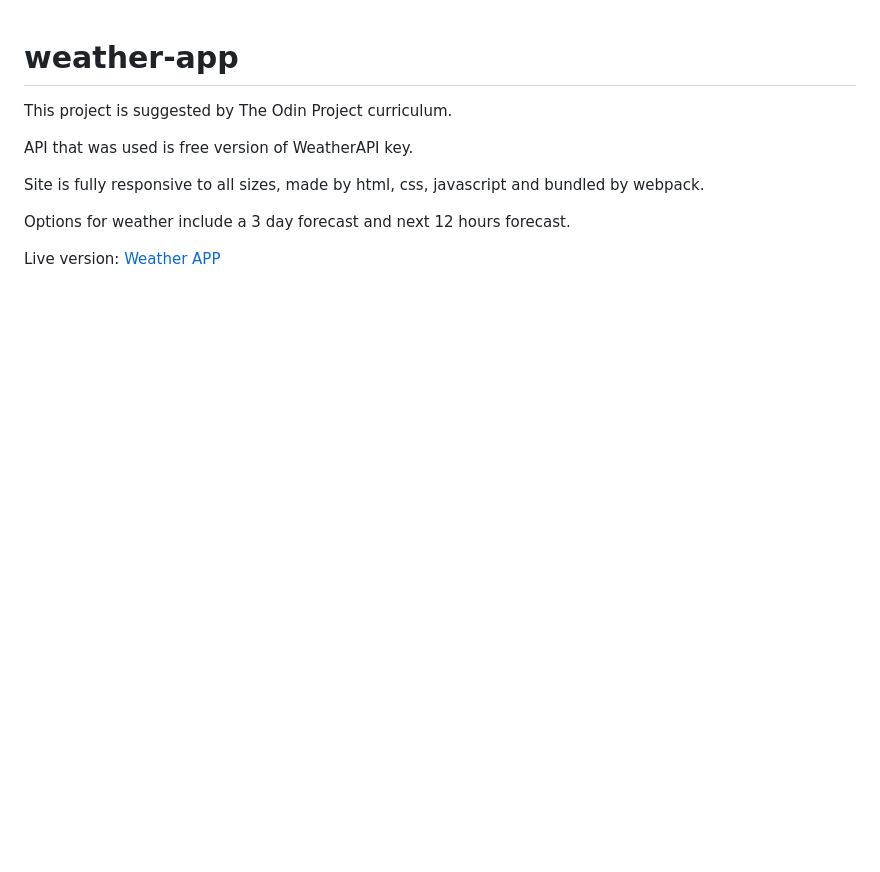
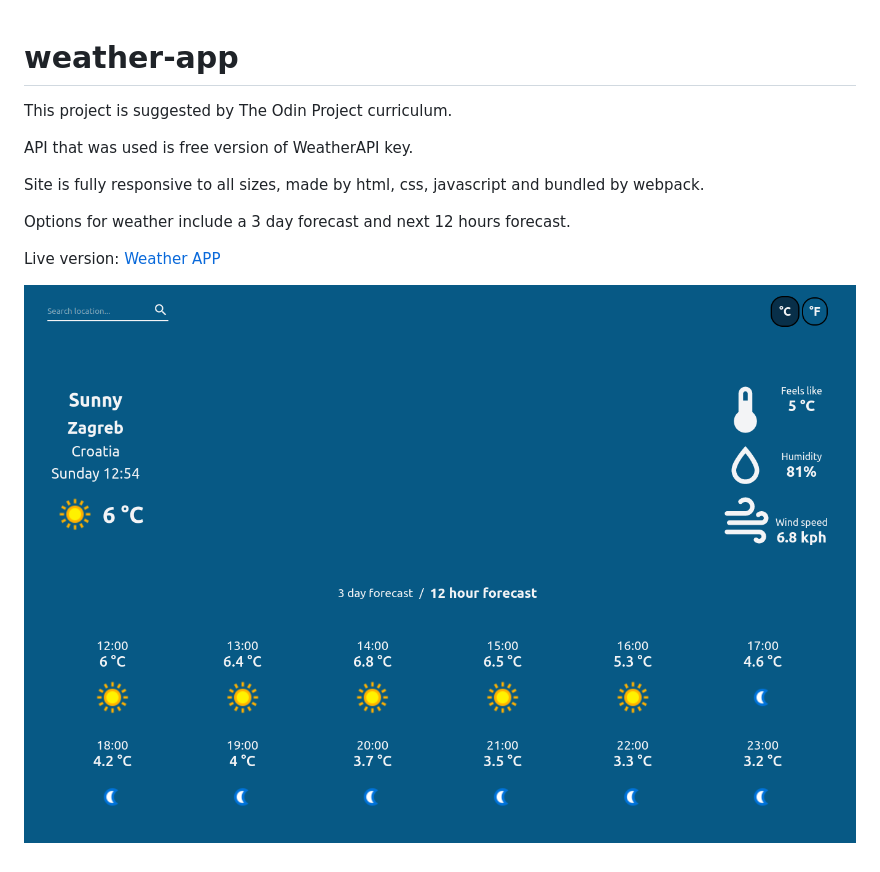
Before and after one commit to Bqnic/weather-app, a Markdown page: README.md, the part around the change. GitHub-like rendering; pictures changed too: screenshot.png (added); blank space fills up the shorter version.

Commit message:
FINALLY add screenshot

```diff
--- a/README.md
+++ b/README.md
@@ -9,3 +9,5 @@ Site is fully responsive to all sizes, made by html, css, javascript and bundled
 Options for weather include a 3 day forecast and next 12 hours forecast.
 
 Live version: [Weather APP](https://bqnic.github.io/weather-app/)
+
+![](screenshot.png)
```
